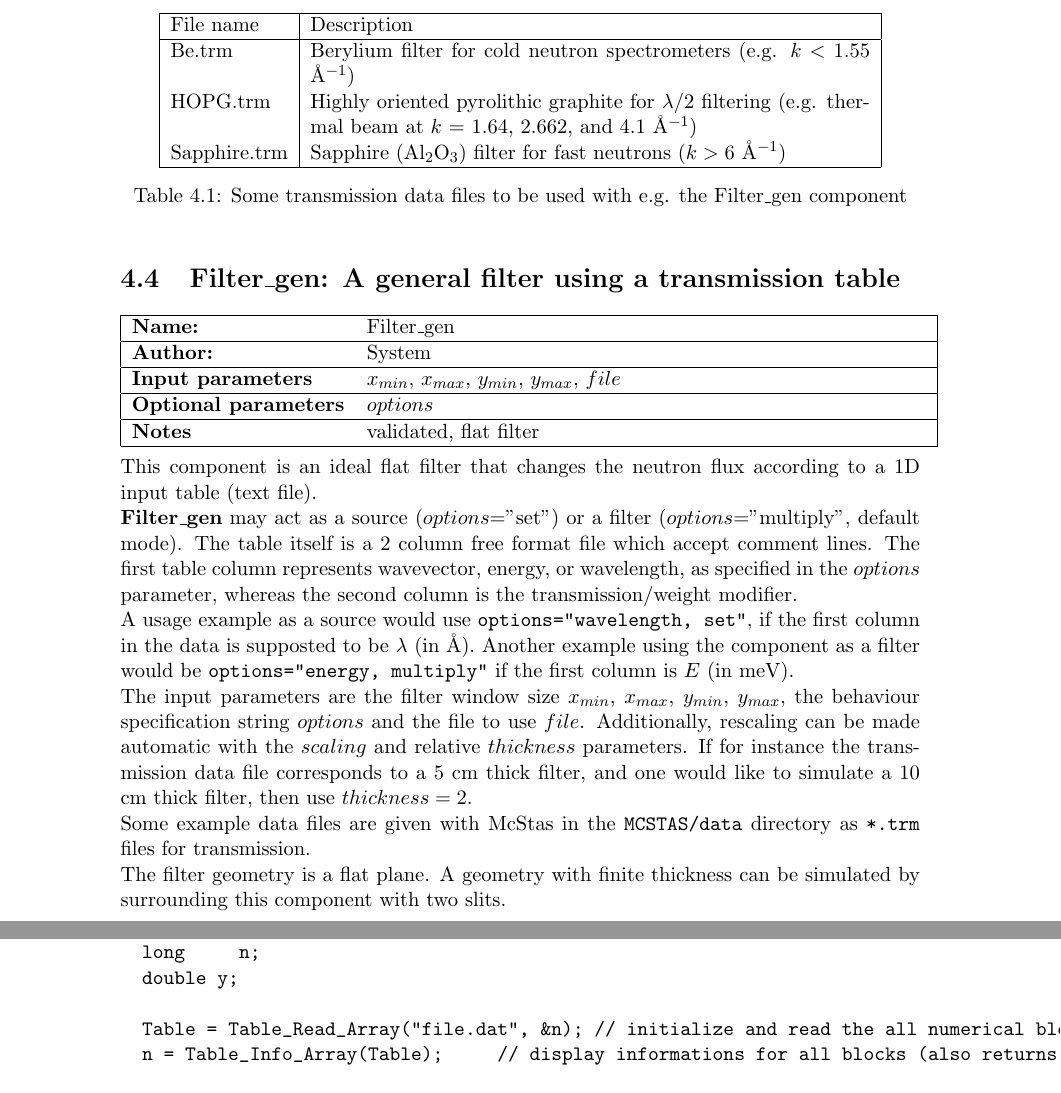
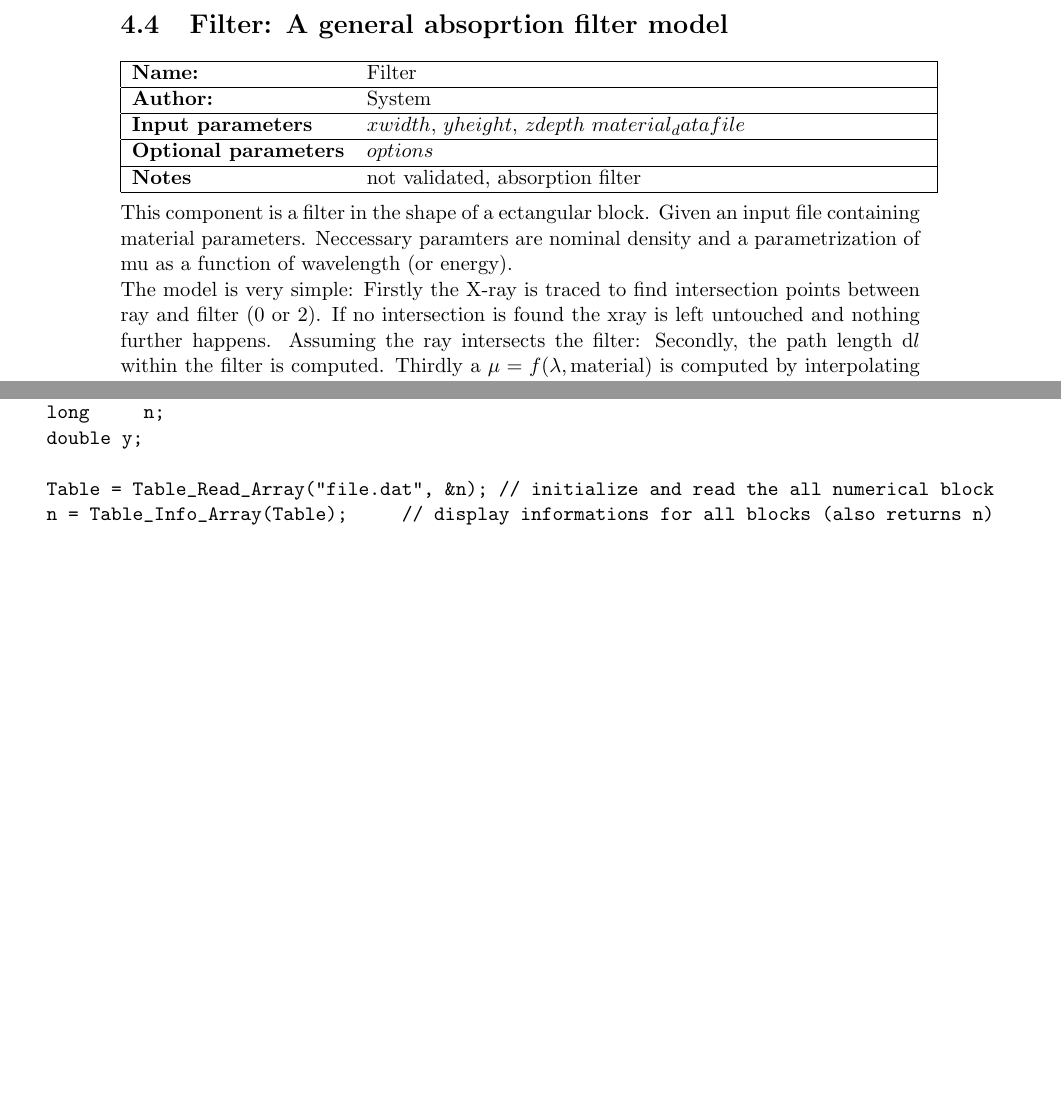
Before and after one commit to jonasstein/mcstastex, a LaTeX thesis (branches/mcxtrace_1_0/Component_manual.tex, which reads branches/mcxtrace_1_0/filter.tex): two parts of pages 40 and 144 of 152 before the commit and two parts of pages 40 and 145 of 154 after it, joined at a grey line, cut at the place of the change, the shorter picture padded with empty space. Compiled offline with LaTeX, dvips and Ghostscript.

Commit message:
now really documents the xray Filter component
git-svn-id: https://svn.mccode.org/svn/McStasTeX@259 feec88ba-9254-4c29-afb0-2c2f27bf560d

```diff
--- a/branches/mcxtrace_1_0/filter.tex
+++ b/branches/mcxtrace_1_0/filter.tex
@@ -1,22 +1,14 @@
-\section{Filter\_gen: A general filter using a transmission table}
-\label{filter-gen}
+\section{Filter: A general absoprtion filter model}
+\label{filter}
 \index{Optics!Filter}
-\index{Sources!from 1D table input}
 
-\component{Filter\_gen}{System}{$x_{min}$, $x_{max}$, $y_{min}$, $y_{max}$, $file$}{$options$}{validated, flat filter}
+\component{Filter}{System}{$xwidth$, $yheight$, $zdepth$ $material_datafile$}{$options$}{not validated, absorption filter}
 
-This component is an ideal flat filter
-that changes the neutron flux according to a 1D input table (text file).
+This component is a filter in the shape of a ectangular block. Given an input file containing material parameters.
+Neccessary paramters are nominal density and a parametrization of mu as a function of wavelength (or energy).
 
-{\bf Filter\_gen} may act as a source ($options$="set")
-or a filter ($options$="multiply", default mode).
-The table itself is a 2 column free format file which accept comment lines.
-The first table column represents wavevector, energy, or wavelength,
-as specified in the $options$ parameter,
-whereas the second column is the transmission/weight modifier.
+The model is very simple: Firstly the X-ray is traced to find intersection points between ray and filter (0 or 2).
+If no intersection is found the xray is left untouched and nothing further happens.
+Assuming the ray intersects the filter: Secondly, the path length d$l$ within the filter is computed.
+Thirdly a $\mu = f(\lambda,\mathrm{material})$ is computed by interpolating in a datafile, and the xray weight is adjusted according to $p=p\exp(-\mathrm{d}l*\mu)$. The xray is left at the point where it exits the filter block (the 2\nd ntersection).
 
-A usage example as a source would use
-\verb+options="wavelength, set"+, if the first column in the data
-is supposted to be $\lambda$ (in \AA ).
-Another example using the component as a filter would be
-\verb+options="energy, multiply"+ if the first column is $E$ (in meV).
@@ -23,8 +21 @@ Another example using the component as a filter would be
 
-The input parameters are the filter window size
-$x_{min}$, $x_{max}$, $y_{min}$, $y_{max}$,
-the behaviour specification string $options$ and the file to use $file$.
-Additionally, rescaling can be made automatic with the $scaling$
-and relative $thickness$ parameters. If for instance the transmission data file
-corresponds to a 5 cm thick filter, and one would like to simulate a 10 cm thick filter,
-then use $thickness = 2$.
@@ -31,3 +25 @@ then use $thickness = 2$.
 
-Some example data files are given with \MCS\ in the
-\verb+MCSTAS/data+ directory as \verb+*.trm+ files for transmission.
@@ -39,6 +77,3 @@ Some example data files are given with \MCS\ in the
     \hline
     File name & Description \\
     \hline
-    Be.trm       & Berylium filter for cold neutron spectrometers (e.g. $k < 1.55$  \AA$^{-1}$) \\
-    HOPG.trm     & Highly oriented pyrolithic graphite for $\lambda/2$ filtering (e.g. thermal beam at $k$ = 1.64, 2.662, and 4.1 \AA$^{-1}$) \\
-    Sapphire.trm & Sapphire (Al$_2$O$_3$) filter for fast neutrons ($k > 6$ \AA$^{-1}$) \\
@@ -45,10 +83,7 @@ Some example data files are given with \MCS\ in the
     \hline
     \end{tabular}
-    \caption{Some transmission data files to be used with e.g. the Filter\_gen component}
+    \caption{Some material data file to be used with the Filter component}
     \label{t:source-params}
   }
   \end{center}
 \end{table}
-
-The filter geometry is a flat plane. A geometry with finite thickness can be simulated by
-surrounding this component with two slits.
```
Also changed, not shown: branches/mcxtrace_1_0/filter.tex (58 more changed lines).
